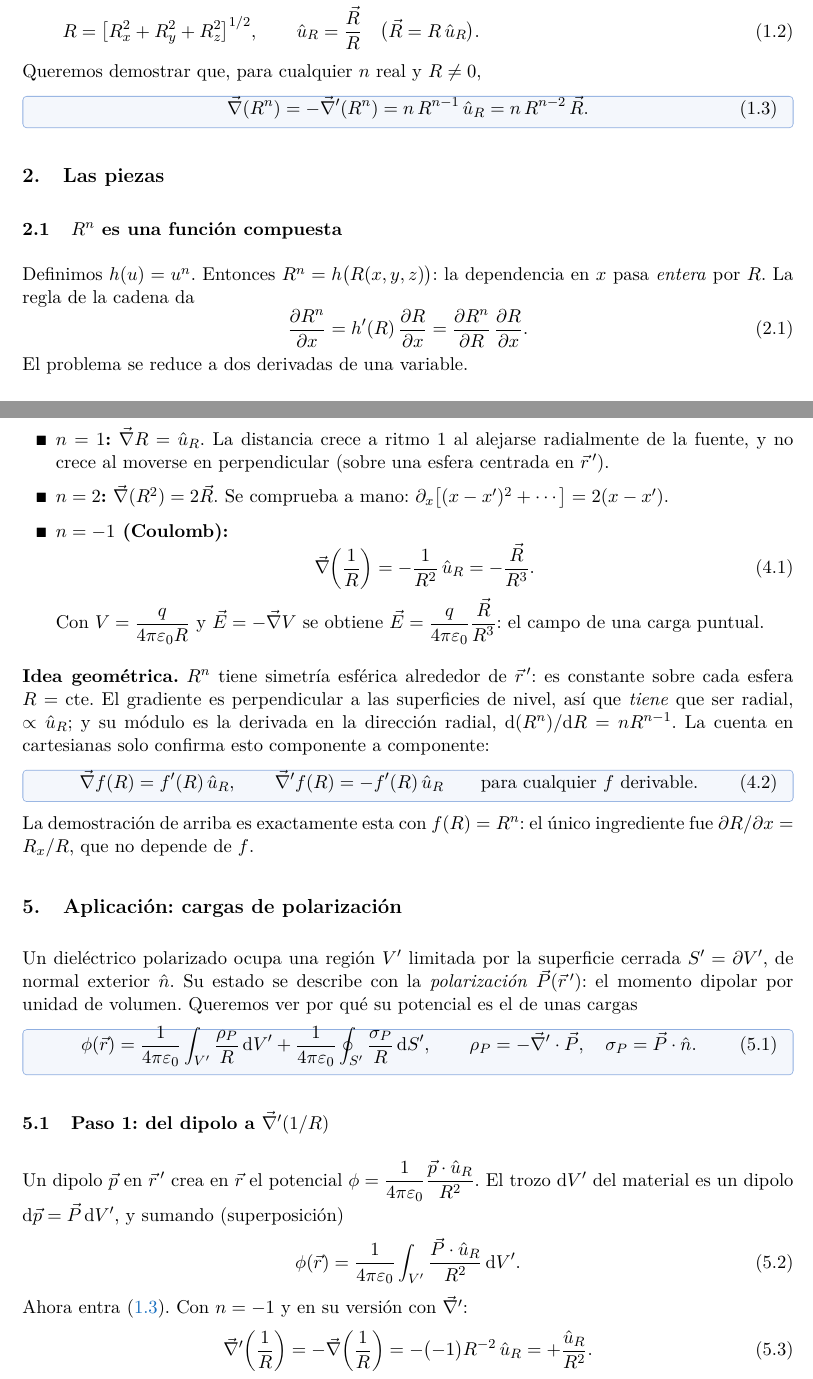
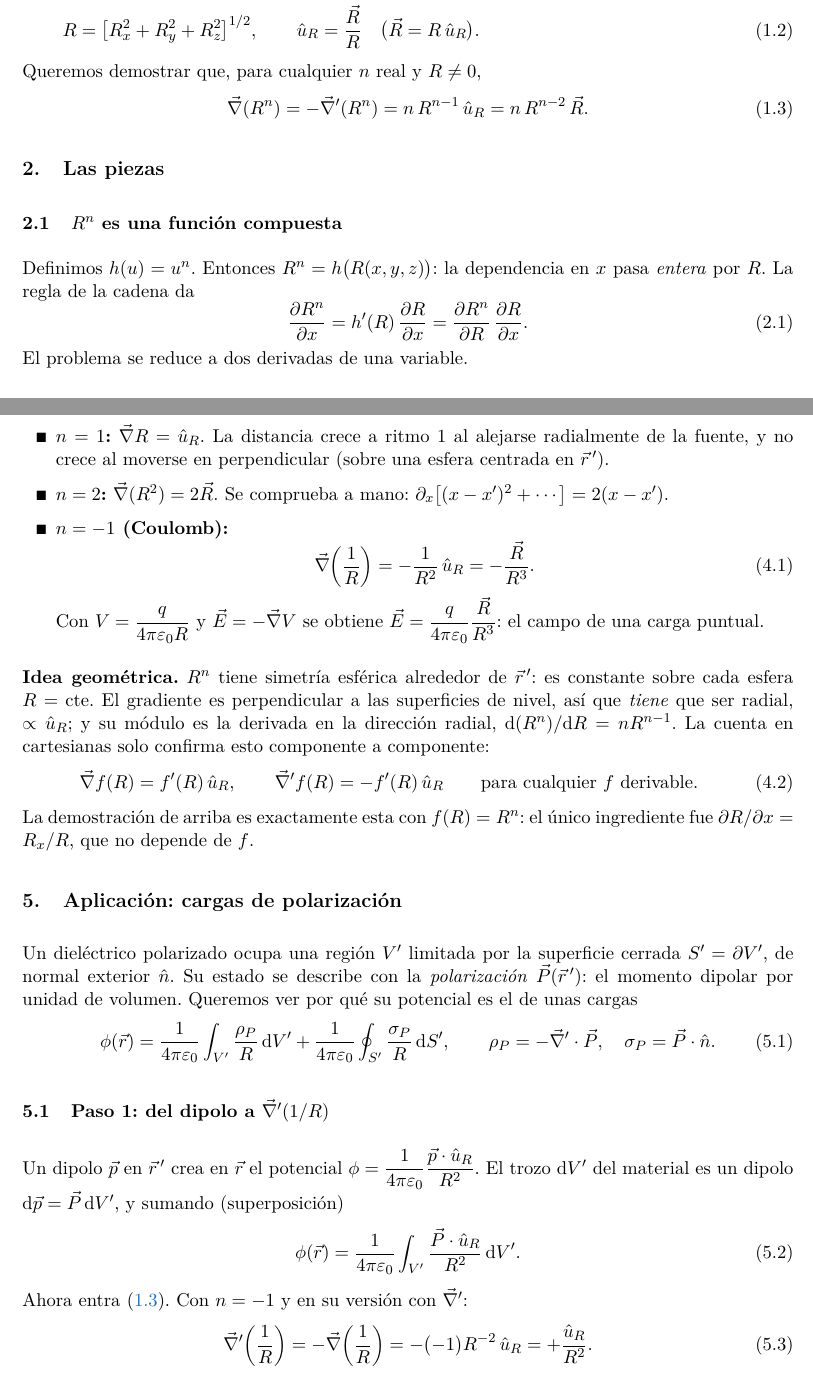
Before and after one commit to danimartinguerrero/Amplificadores-operacionales, a LaTeX document (gradiente_Rn/gradiente_Rn.tex): two parts of pages 1 and 3 of 5, joined at a grey line, cut so that both start at the same text. Compiled offline with pdfLaTeX.

Commit message:
Quita los recuadros azules de los resultados
Co-Authored-By: Claude Opus 5.5 <noreply@anthropic.com>
Claude-Session: https://claude.ai/code/session_019Fzr6FG1hSxjUHQvKXp2d7

```diff
--- a/gradiente_Rn/gradiente_Rn.tex
+++ b/gradiente_Rn/gradiente_Rn.tex
@@ -22,8 +22,6 @@
 
 \newtcolorbox{hilo}{colback=gray!7,colframe=gray!30,boxrule=0.5pt,arc=1pt,
   left=8pt,right=8pt,top=5pt,bottom=5pt,fontupper=\small}
-\newtcolorbox{resultado}{colback=RoyalBlue!4,colframe=RoyalBlue!45,boxrule=0.5pt,
-  arc=2pt,left=6pt,right=6pt,top=2pt,bottom=2pt}
 
 % --- Notación ---------------------------------------------------------------
 \newcommand{\vc}[1]{\vec{#1}}
@@ -68,12 +66,9 @@ El vector relativo, su módulo y su versor son
   \uR=\frac{\vc{R}}{R}\quad\bigl(\vc{R}=R\,\uR\bigr). \label{eq:Rmod}
 \end{align}
 Queremos demostrar que, para cualquier $n$ real y $R\neq0$,
-\begin{resultado}
-\vspace{-8pt}
 \begin{equation}\label{eq:objetivo}
   \nab(R^{n})=-\nab'(R^{n})=n\,R^{n-1}\,\uR=n\,R^{n-2}\,\vc{R}.
 \end{equation}
-\end{resultado}
 
 % ===========================================================================
 \section{Las piezas}
@@ -178,13 +173,10 @@ perpendicular a las superficies de nivel, así que \emph{tiene} que ser radial,
 $\propto\uR$; y su módulo es la derivada en la dirección radial,
 $\mathrm d(R^{n})/\mathrm dR=nR^{n-1}$. La cuenta en cartesianas solo confirma
 esto componente a componente:
-\begin{resultado}
-\vspace{-8pt}
 \begin{equation}\label{eq:general}
   \nab f(R)=f'(R)\,\uR,\qquad \nab' f(R)=-f'(R)\,\uR
   \qquad\text{para cualquier } f \text{ derivable}.
 \end{equation}
-\end{resultado}
 La demostración de arriba es exactamente esta con $f(R)=R^{n}$: el único
 ingrediente fue $\partial R/\partial x=R_x/R$, que no depende de $f$.
 
@@ -195,14 +187,11 @@ Un dieléctrico polarizado ocupa una región $V'$ limitada por la superficie
 cerrada $S'=\partial V'$, de normal exterior $\hat n$. Su estado se describe con
 la \emph{polarización} $\vc{P}(\vc{r}\,')$: el momento dipolar por unidad de
 volumen. Queremos ver por qué su potencial es el de unas cargas
-\begin{resultado}
-\vspace{-8pt}
 \begin{equation}\label{eq:rhoP-sigmaP}
   \phi(\vc{r})=\frac{1}{4\pi\varepsilon_0}\int_{V'}\frac{\rho_P}{R}\,\mathrm dV'
   +\frac{1}{4\pi\varepsilon_0}\oint_{S'}\frac{\sigma_P}{R}\,\mathrm dS',
   \qquad \rho_P=-\nab'\cdot\vc{P},\quad \sigma_P=\vc{P}\cdot\hat n .
 \end{equation}
-\end{resultado}
 
 \subsection{Paso 1: del dipolo a $\nab'(1/R)$}
 Un dipolo $\vc{p}$ en $\vc{r}\,'$ crea en $\vc{r}$ el potencial
```
Also changed, not shown: gradiente_Rn/gradiente_Rn.pdf.
